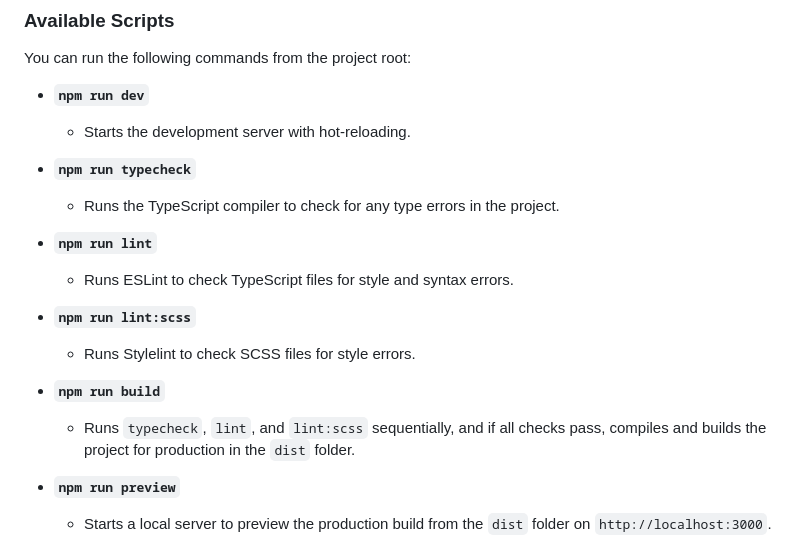
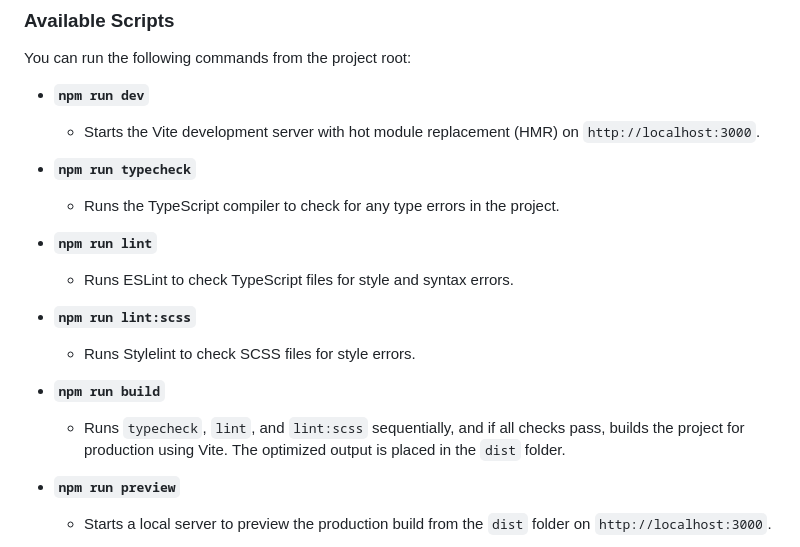
Before and after one commit to a-Aram-a/middle.messenger.praktikum.yandex, a Markdown page: README.md, the part around one of its changes. GitHub-like rendering.

```diff
--- a/README.md
+++ b/README.md
@@ -65,7 +106,7 @@ Ensure you have the following installed on your system:
 You can run the following commands from the project root:
 
 -   **`npm run dev`**
-    -   Starts the development server with hot-reloading.
+    -   Starts the Vite development server with hot module replacement (HMR) on `http://localhost:3000`.
 
 -   **`npm run typecheck`**
     -   Runs the TypeScript compiler to check for any type errors in the project.
@@ -77,7 +118,7 @@ You can run the following commands from the project root:
     -   Runs Stylelint to check SCSS files for style errors.
 
 -   **`npm run build`**
-    -   Runs `typecheck`, `lint`, and `lint:scss` sequentially, and if all checks pass, compiles and builds the project for production in the `dist` folder.
+    -   Runs `typecheck`, `lint`, and `lint:scss` sequentially, and if all checks pass, builds the project for production using Vite. The optimized output is placed in the `dist` folder.
 
 -   **`npm run preview`**
     -   Starts a local server to preview the production build from the `dist` folder on `http://localhost:3000`.
```
Also changed, not shown: other parts of README.md (+49 -8 lines).
